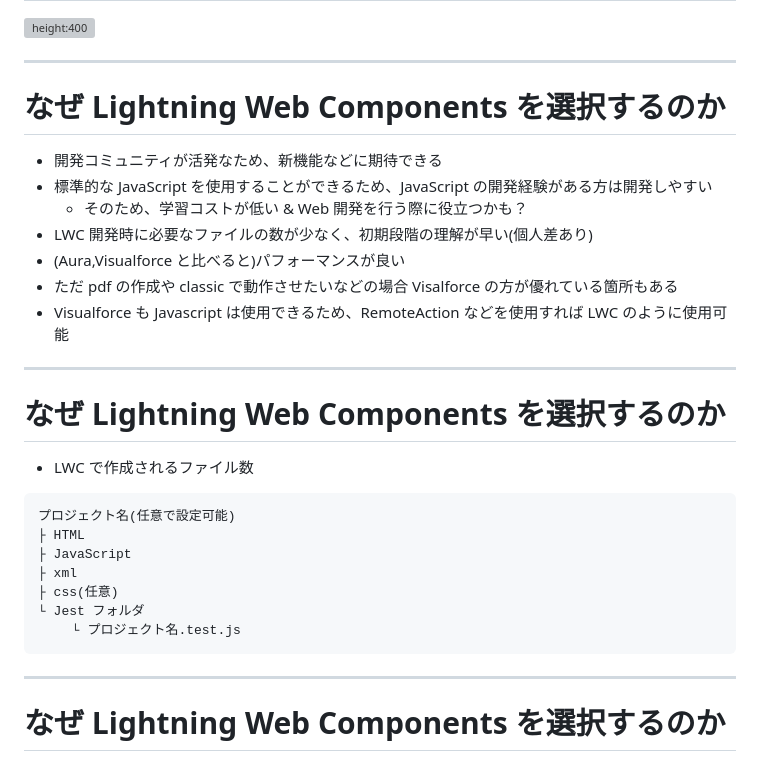
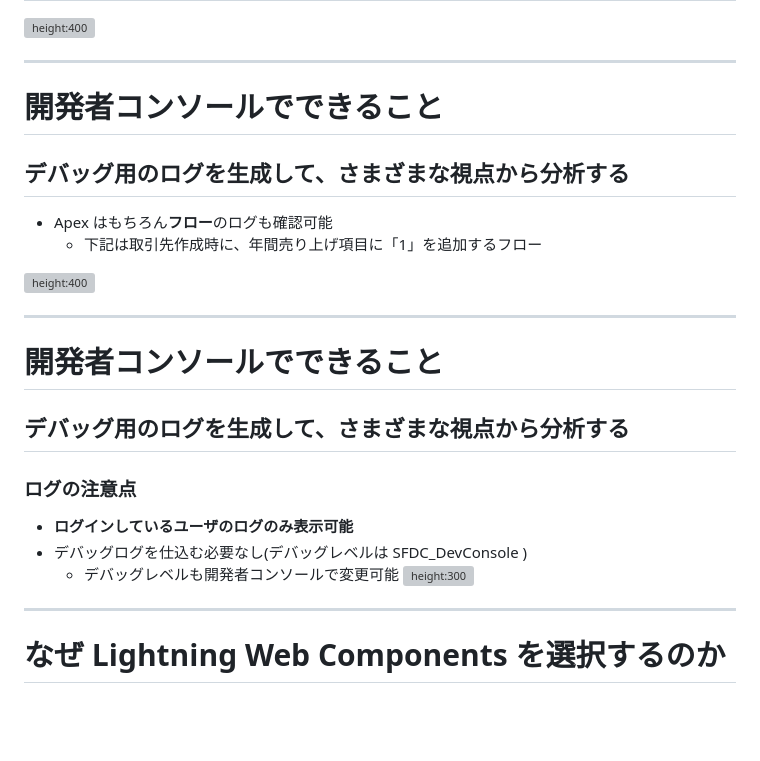
Before and after one commit to tkonishi5515/Developer_Console, a Markdown page: contents/ja/index.md, the part around the change. Rendered like a GitHub page; blank space fills up the shorter version; grey boxes are pictures that could not be loaded.

Commit message:
add:デバッグログについて記載

````diff
--- a/contents/ja/index.md
+++ b/contents/ja/index.md
@@ -136,31 +136,27 @@ theme: freud
 
 ---
 
-# なぜ Lightning Web Components を選択するのか
+# 開発者コンソールでできること
 
-- 開発コミュニティが活発なため、新機能などに期待できる
-- 標準的な JavaScript を使用することができるため、JavaScript の開発経験がある方は開発しやすい
-  - そのため、学習コストが低い & Web 開発を行う際に役立つかも？
-- LWC 開発時に必要なファイルの数が少なく、初期段階の理解が早い(個人差あり)
-- (Aura,Visualforce と比べると)パフォーマンスが良い
-- ただ pdf の作成や classic で動作させたいなどの場合 Visalforce の方が優れている箇所もある
-- Visualforce も Javascript は使用できるため、RemoteAction などを使用すれば LWC のように使用可能
+## **デバッグ用のログを生成して、さまざまな視点から分析**する
+
+- Apex はもちろん**フロー**のログも確認可能
+  - 下記は取引先作成時に、年間売り上げ項目に「1」を追加するフロー
+
+![height:400](images/開発者コンソール_05.png)
 
 ---
 
-# なぜ Lightning Web Components を選択するのか
+# 開発者コンソールでできること
 
-- LWC で作成されるファイル数
+## **デバッグ用のログを生成して、さまざまな視点から分析**する
 
-```markdown
-プロジェクト名(任意で設定可能)
-├ HTML
-├ JavaScript
-├ xml
-├ css(任意)
-└ Jest フォルダ
-　　 └ プロジェクト名.test.js
-```
+### ログの注意点
+
+- **ログインしているユーザのログのみ表示可能**
+- デバッグログを仕込む必要なし(デバッグレベルは SFDC_DevConsole )
+  - デバッグレベルも開発者コンソールで変更可能
+    ![height:300](images/開発者コンソール_06.png)
 
 ---
 
````
